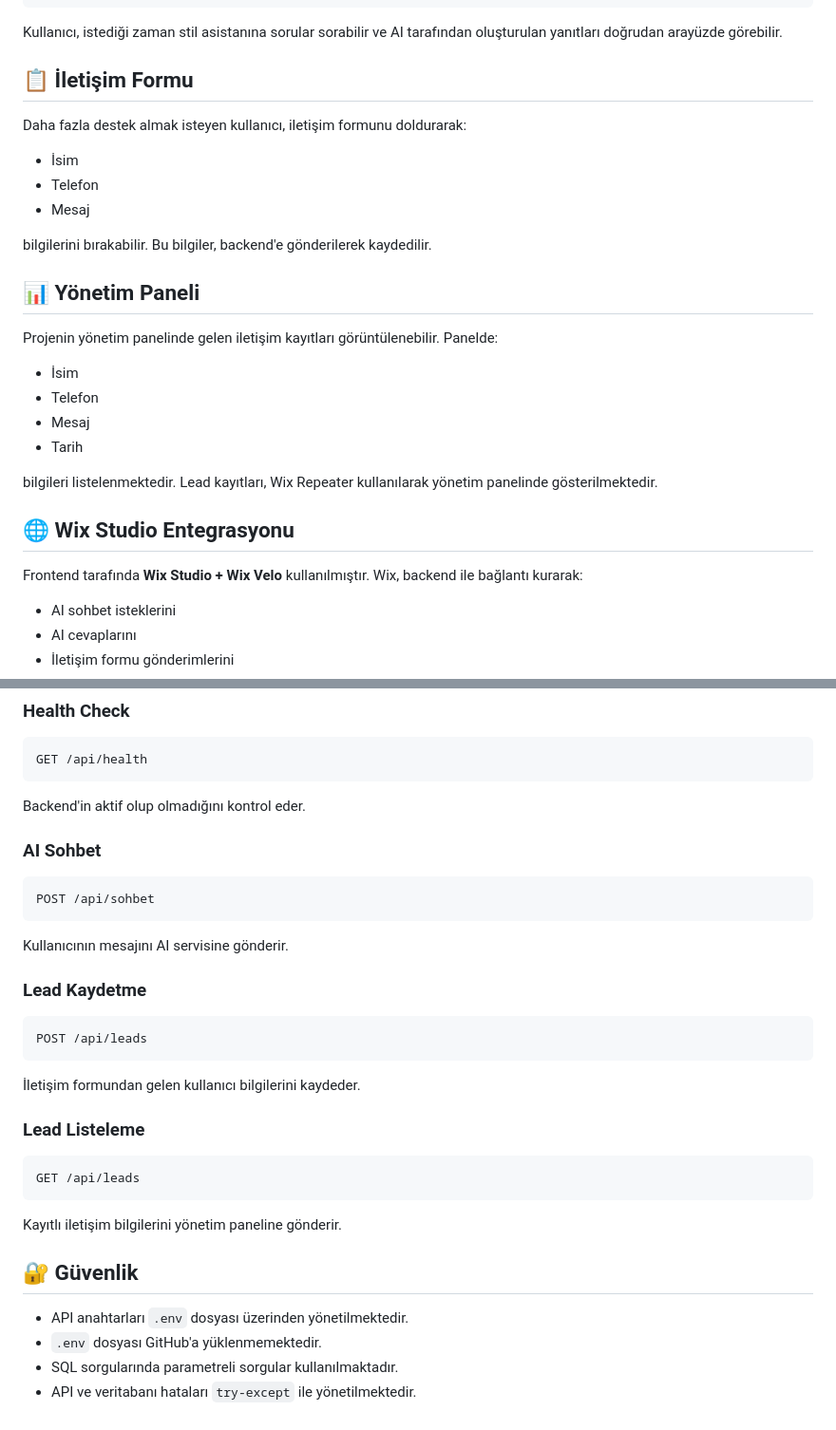
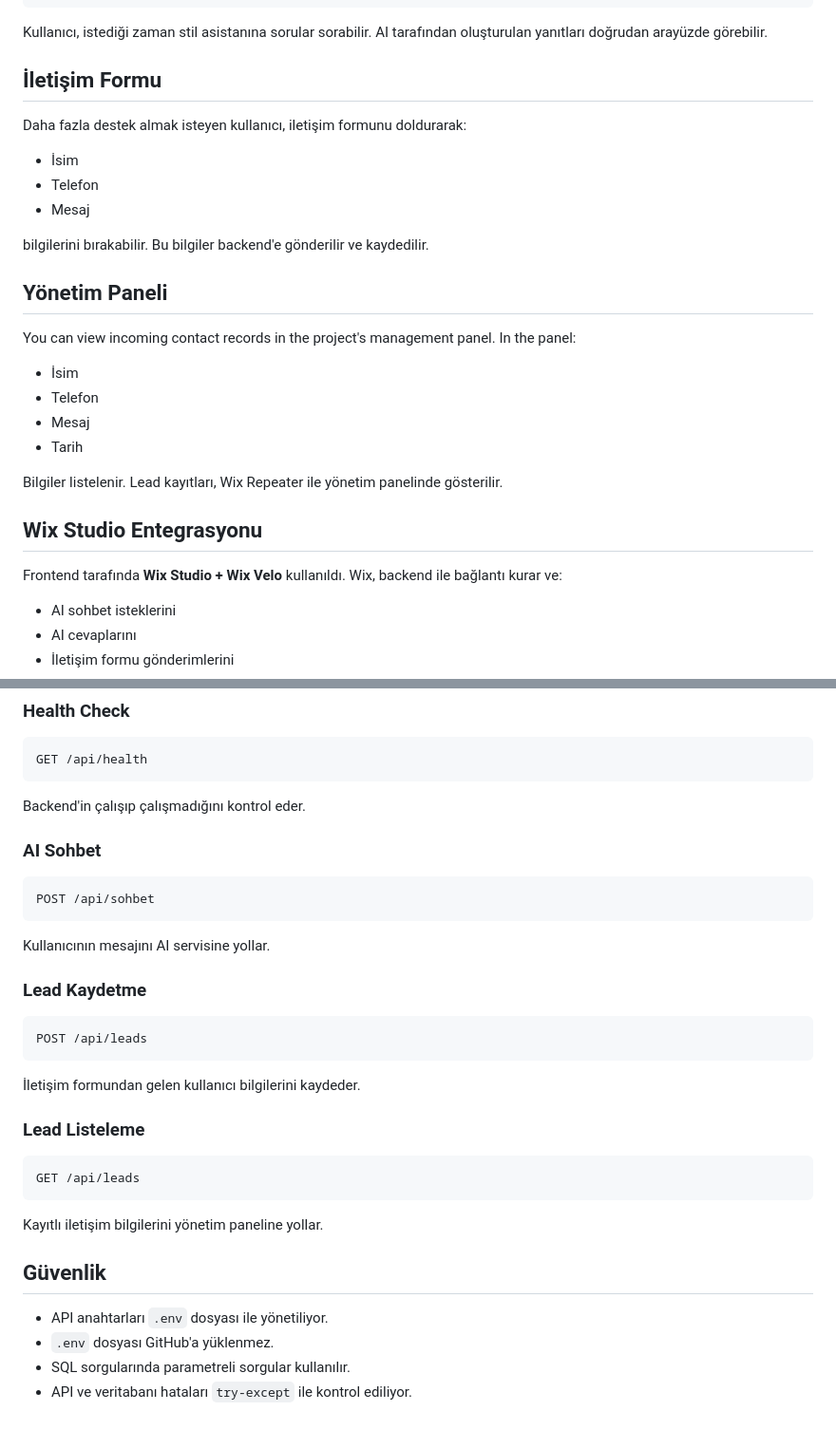
Before and after one commit to eceboylu/Look-Fashion-Ai, a Markdown page: README.md, 2 parts joined by grey strips. Shown at 95% size. GitHub-like rendering.

````diff
--- a/README.md
+++ b/README.md
@@ -122,9 +122,9 @@ Wix Studio
 Kullanıcı
 ```
 
-Kullanıcı, istediği zaman stil asistanına sorular sorabilir ve AI tarafından oluşturulan yanıtları doğrudan arayüzde görebilir.
+Kullanıcı, istediği zaman stil asistanına sorular sorabilir. AI tarafından oluşturulan yanıtları doğrudan arayüzde görebilir.
 
-## 📋 İletişim Formu
+##  İletişim Formu
 
 Daha fazla destek almak isteyen kullanıcı, iletişim formunu doldurarak:
 
@@ -132,22 +132,22 @@ Daha fazla destek almak isteyen kullanıcı, iletişim formunu doldurarak:
 * Telefon
 * Mesaj
 
-bilgilerini bırakabilir. Bu bilgiler, backend'e gönderilerek kaydedilir.
+bilgilerini bırakabilir. Bu bilgiler backend'e gönderilir ve kaydedilir.
 
-## 📊 Yönetim Paneli
+##  Yönetim Paneli
 
-Projenin yönetim panelinde gelen iletişim kayıtları görüntülenebilir. Panelde:
+You can view incoming contact records in the project's management panel. In the panel:
 
 * İsim
 * Telefon
 * Mesaj
 * Tarih
 
-bilgileri listelenmektedir. Lead kayıtları, Wix Repeater kullanılarak yönetim panelinde gösterilmektedir.
+Bilgiler listelenir. Lead kayıtları, Wix Repeater ile yönetim panelinde gösterilir.
 
-## 🌐 Wix Studio Entegrasyonu
+##  Wix Studio Entegrasyonu
 
-Frontend tarafında **Wix Studio + Wix Velo** kullanılmıştır. Wix, backend ile bağlantı kurarak:
+Frontend tarafında **Wix Studio + Wix Velo** kullanıldı. Wix, backend ile bağlantı kurar ve:
 
 * AI sohbet isteklerini
 * AI cevaplarını
@@ -164,7 +164,7 @@ yönetmektedir.
 GET /api/health
 ```
 
-Backend'in aktif olup olmadığını kontrol eder.
+Backend'in çalışıp çalışmadığını kontrol eder.
 
 ### AI Sohbet
 
@@ -172,7 +172,7 @@ Backend'in aktif olup olmadığını kontrol eder.
 POST /api/sohbet
 ```
 
-Kullanıcının mesajını AI servisine gönderir.
+Kullanıcının mesajını AI servisine yollar.
 
 ### Lead Kaydetme
 
@@ -188,11 +188,11 @@ POST /api/leads
 GET /api/leads
 ```
 
-Kayıtlı iletişim bilgilerini yönetim paneline gönderir.
+Kayıtlı iletişim bilgilerini yönetim paneline yollar.
 
-## 🔐 Güvenlik
+##  Güvenlik
 
-* API anahtarları `.env` dosyası üzerinden yönetilmektedir.
-* `.env` dosyası GitHub'a yüklenmemektedir.
-* SQL sorgularında parametreli sorgular kullanılmaktadır.
-* API ve veritabanı hataları `try-except` ile yönetilmektedir.
+* API anahtarları `.env` dosyası ile yönetiliyor.
+* `.env` dosyası GitHub'a yüklenmez.
+* SQL sorgularında parametreli sorgular kullanılır.
+* API ve veritabanı hataları `try-except` ile kontrol ediliyor.
````
Also changed, not shown: other parts of README.md (+25 -25 lines).
